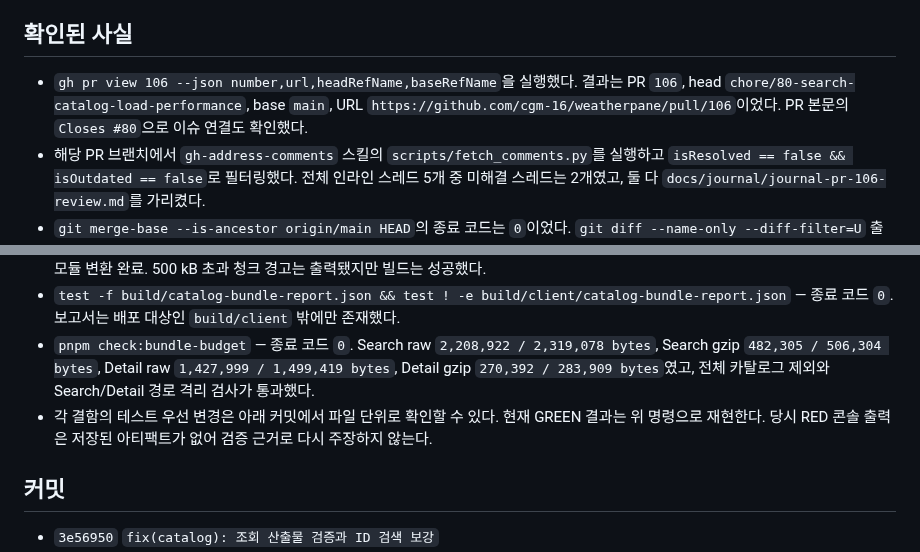
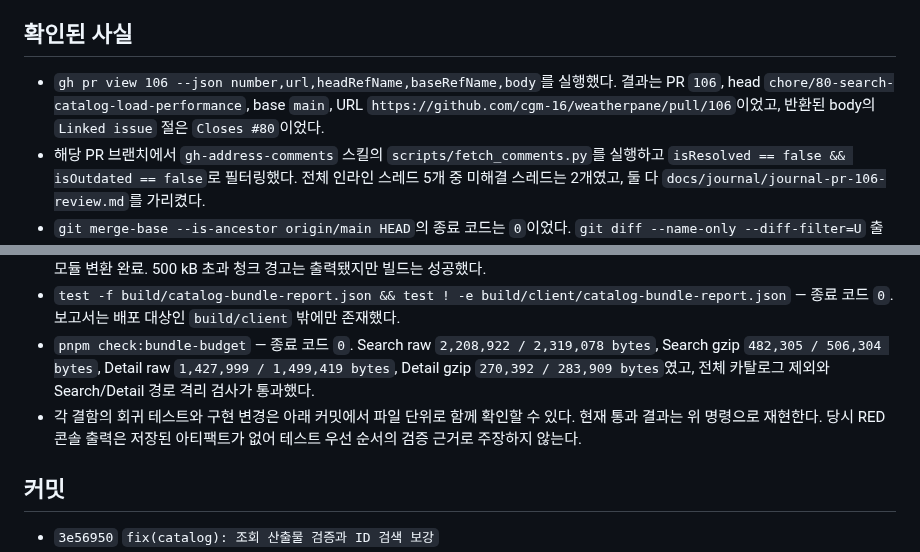
Before and after one commit to cgm-16/weatherpane, a Markdown page: docs/journal/journal-pr-106-review.md, 2 parts joined by grey strips. Rendered like a GitHub page.

Commit message:
docs(review): 검증 가능한 근거만 유지

```diff
--- a/docs/journal/journal-pr-106-review.md
+++ b/docs/journal/journal-pr-106-review.md
@@ -20,7 +20,7 @@ Detail bootstrap 테스트 이름 변경과 build provenance 스키마 추가는
 
 ## 확인된 사실
 
-- `gh pr view 106 --json number,url,headRefName,baseRefName`을 실행했다. 결과는 PR `106`, head `chore/80-search-catalog-load-performance`, base `main`, URL `https://github.com/cgm-16/weatherpane/pull/106`이었다. PR 본문의 `Closes #80`으로 이슈 연결도 확인했다.
+- `gh pr view 106 --json number,url,headRefName,baseRefName,body`를 실행했다. 결과는 PR `106`, head `chore/80-search-catalog-load-performance`, base `main`, URL `https://github.com/cgm-16/weatherpane/pull/106`이었고, 반환된 body의 `Linked issue` 절은 `Closes #80`이었다.
 - 해당 PR 브랜치에서 `gh-address-comments` 스킬의 `scripts/fetch_comments.py`를 실행하고 `isResolved == false && isOutdated == false`로 필터링했다. 전체 인라인 스레드 5개 중 미해결 스레드는 2개였고, 둘 다 `docs/journal/journal-pr-106-review.md`를 가리켰다.
 - `git merge-base --is-ancestor origin/main HEAD`의 종료 코드는 `0`이었다. `git diff --name-only --diff-filter=U` 출력은 비어 있어 `fd207c3`에서 `main` 통합과 충돌 해결이 완료됐음을 확인했다.
 - `! rg -n 'docs/prompt\.md' docs/skills/search-and-location-resolution.md`의 종료 코드는 `0`이었다. 현재 검색 스킬에는 문제의 링크가 없으므로, 링크가 남아 있다는 기존 저널 문구를 제거했다.
@@ -33,7 +33,7 @@ Detail bootstrap 테스트 이름 변경과 build provenance 스키마 추가는
 - `CATALOG_BUNDLE_REPORT=1 VITE_WEATHER_PROVIDER_MODE=mock pnpm build` — 종료 코드 `0`, client 296개 모듈과 SSR 118개 모듈 변환 완료. 500 kB 초과 청크 경고는 출력됐지만 빌드는 성공했다.
 - `test -f build/catalog-bundle-report.json && test ! -e build/client/catalog-bundle-report.json` — 종료 코드 `0`. 보고서는 배포 대상인 `build/client` 밖에만 존재했다.
 - `pnpm check:bundle-budget` — 종료 코드 `0`. Search raw `2,208,922 / 2,319,078 bytes`, Search gzip `482,305 / 506,304 bytes`, Detail raw `1,427,999 / 1,499,419 bytes`, Detail gzip `270,392 / 283,909 bytes`였고, 전체 카탈로그 제외와 Search/Detail 경로 격리 검사가 통과했다.
-- 각 결함의 테스트 우선 변경은 아래 커밋에서 파일 단위로 확인할 수 있다. 현재 GREEN 결과는 위 명령으로 재현한다. 당시 RED 콘솔 출력은 저장된 아티팩트가 없어 검증 근거로 다시 주장하지 않는다.
+- 각 결함의 회귀 테스트와 구현 변경은 아래 커밋에서 파일 단위로 함께 확인할 수 있다. 현재 통과 결과는 위 명령으로 재현한다. 당시 RED 콘솔 출력은 저장된 아티팩트가 없어 테스트 우선 순서의 검증 근거로 주장하지 않는다.
 
 ## 커밋
 
```
